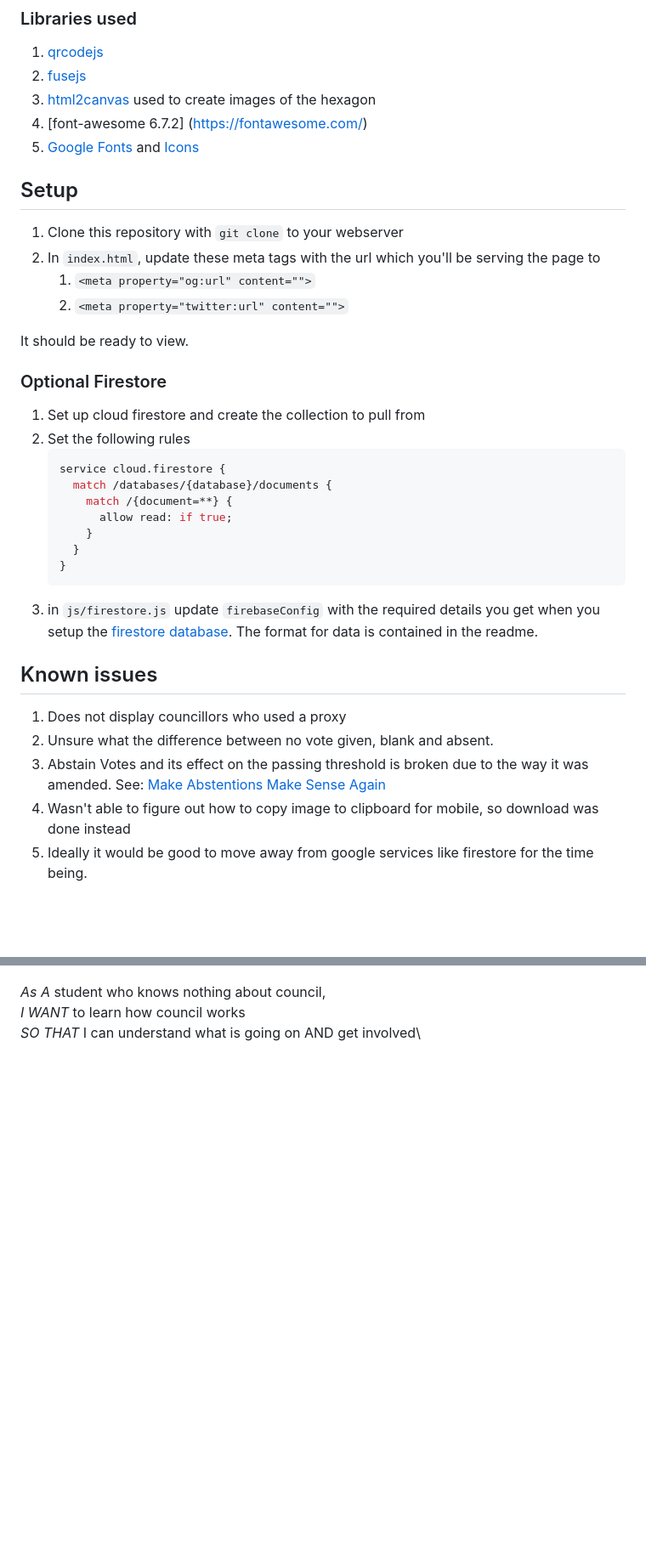
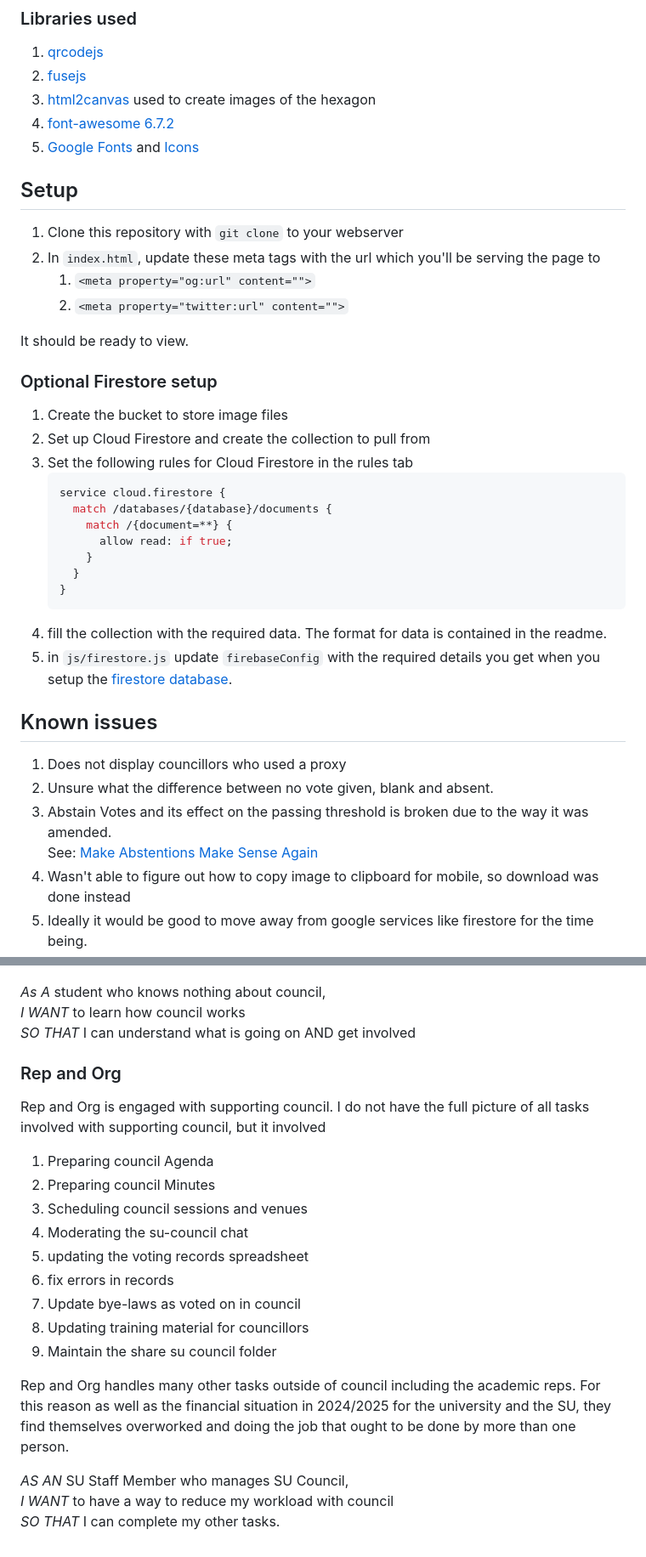
Before and after one commit to OliviaStarStuff/su-council, a Markdown page: README.md, 2 parts joined by grey strips. Shown at 85% size. GitHub-like rendering; blank space fills up the shorter version.

````diff
--- a/README.md
+++ b/README.md
@@ -28,7 +28,7 @@ If no valid firestore details are given it will not pull anything.
 1. [qrcodejs](https://github.com/davidshimjs/qrcodejs)
 2. [fusejs](https://www.fusejs.io/)
 3. [html2canvas](https://html2canvas.hertzen.com/) used to create images of the hexagon
-4. [font-awesome 6.7.2] (https://fontawesome.com/)
+4. [font-awesome 6.7.2](https://fontawesome.com/)
 5. [Google Fonts](https://fonts.google.com/) and [Icons](https://fonts.google.com/icons)
 
 ## Setup
@@ -39,9 +39,10 @@ If no valid firestore details are given it will not pull anything.
 
 It should be ready to view.
 
-### Optional Firestore
-1. Set up cloud firestore and create the collection to pull from
-2. Set the following rules
+### Optional Firestore setup
+1. Create the bucket to store image files
+2. Set up Cloud Firestore and create the collection to pull from
+3. Set the following rules for Cloud Firestore in the rules tab
     ```js
     service cloud.firestore {
       match /databases/{database}/documents {
@@ -51,12 +52,14 @@ It should be ready to view.
       }
     }
     ```
-3. in `js/firestore.js` update `firebaseConfig` with the required details you get when you setup the [firestore database](https://console.firebase.google.com/). The format for data is contained in the readme.
+4. fill the collection with the required data. The format for data is contained in the readme.
+5. in `js/firestore.js` update `firebaseConfig` with the required details you get when you setup the [firestore database](https://console.firebase.google.com/).
 
 ## Known issues
 1. Does not display councillors who used a proxy
 2. Unsure what the difference between no vote given, blank and absent.
-3. Abstain Votes and its effect on the passing threshold is broken due to the way it was amended. See: [Make Abstentions Make Sense Again](https://docs.google.com/document/d/1R1ARuz-AjBCocGNOla1V0274Vrlu8WQtIFvYzqch9-E/edit?tab=t.0#heading=h.2dqxjgoqdozu)
+3. Abstain Votes and its effect on the passing threshold is broken due to the way it was amended.\
+   See: [Make Abstentions Make Sense Again](https://docs.google.com/document/d/1R1ARuz-AjBCocGNOla1V0274Vrlu8WQtIFvYzqch9-E/edit?tab=t.0#heading=h.2dqxjgoqdozu)
 4. Wasn't able to figure out how to copy image to clipboard for mobile, so download was done instead
 5. Ideally it would be good to move away from google services like firestore for the time being.
 
@@ -210,4 +296,27 @@ It should be ready to view.
 
 *As A* student who knows nothing about council,\
 *I WANT* to learn how council works\
-*SO THAT* I can understand what is going on AND get involved\
+*SO THAT* I can understand what is going on AND get involved
+
+### Rep and Org
+Rep and Org is engaged with supporting council. I do not have the full picture
+of all tasks involved with supporting council, but it involved
+1. Preparing council Agenda
+2. Preparing council Minutes
+3. Scheduling council sessions and venues
+4. Moderating the su-council chat
+5. updating the voting records spreadsheet
+6. fix errors in records
+7. Update bye-laws as voted on in council
+8. Updating training material for councillors
+9. Maintain the share su council folder
+
+Rep and Org handles many other tasks outside of council including
+the academic reps. For this reason as well as the
+financial situation in 2024/2025 for the university and the SU,
+they find themselves overworked and doing the job that ought to be done by
+more than one person.
+
+*AS AN* SU Staff Member who manages SU Council,\
+*I WANT* to have a way to reduce my workload with council\
+*SO THAT* I can complete my other tasks.
````
Also changed, not shown: other parts of README.md (+95 -12 lines).
